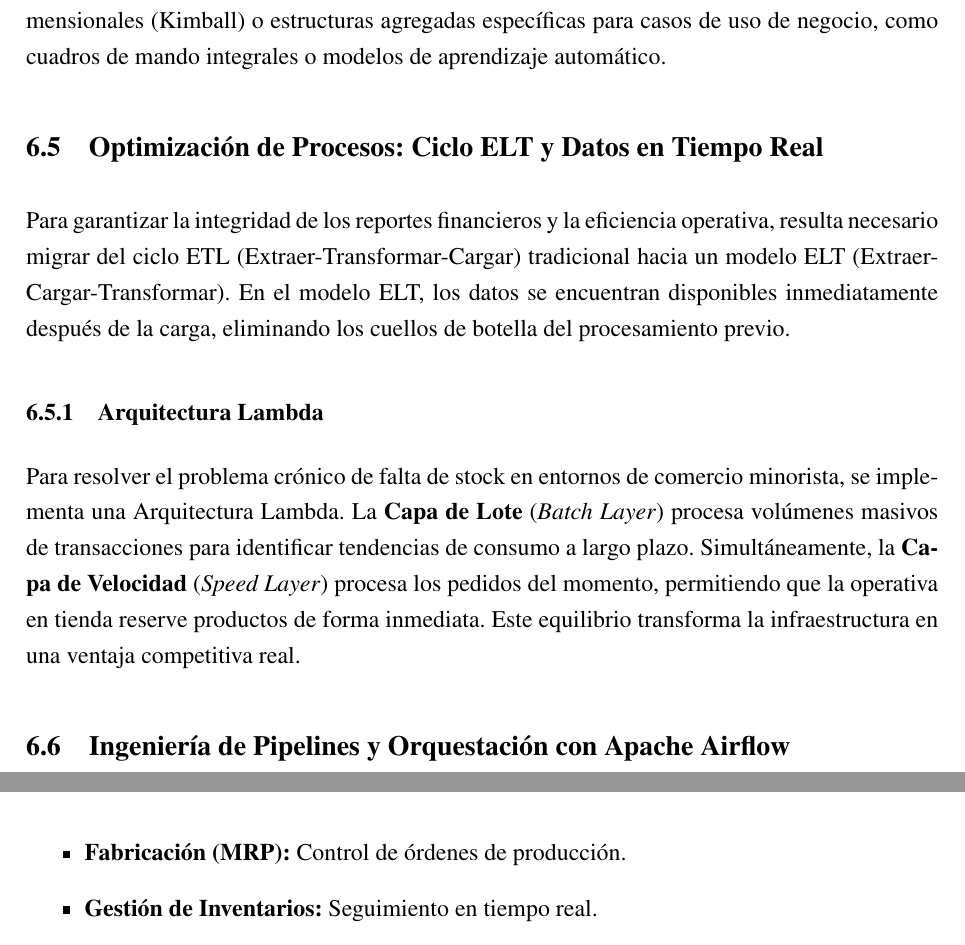
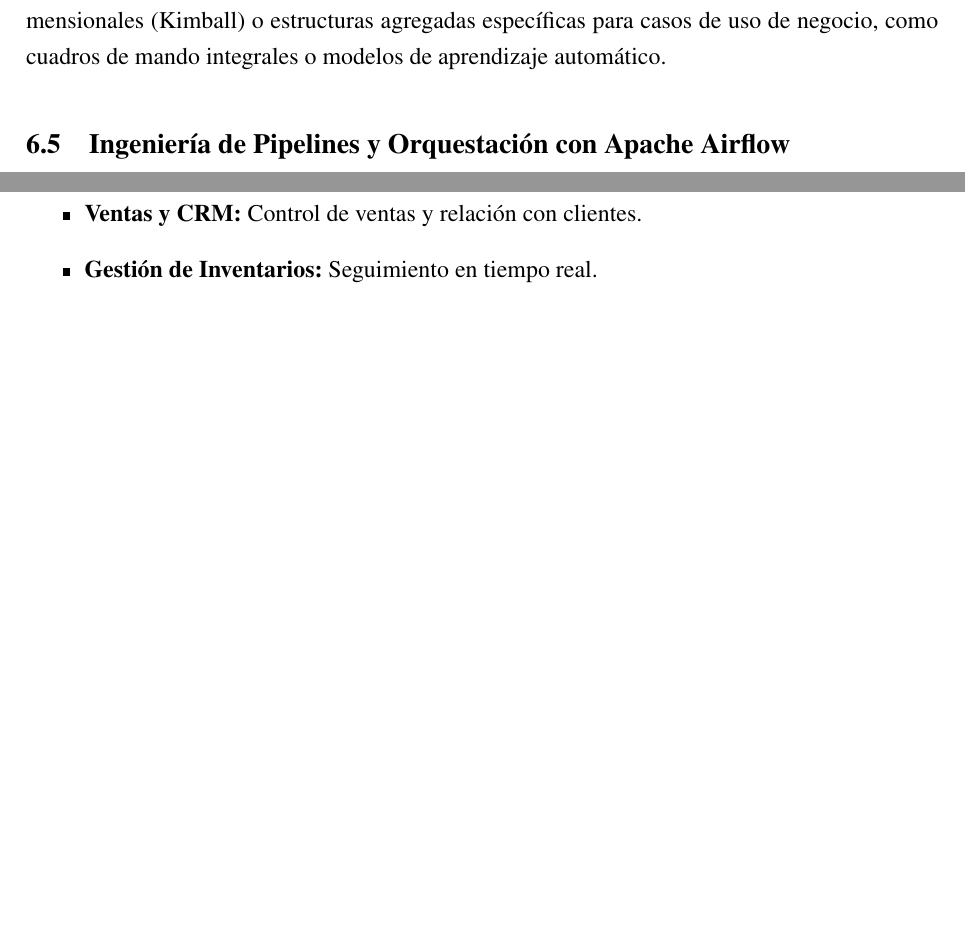
Before and after one commit to juliansknelo/Repofinal, a LaTeX document (main.tex, which reads capitulos/marco_teorico.tex): two parts of pages 17 and 20 of 47, joined at a grey line, cut so that both start at the same text, the shorter picture padded with empty space. Compiled offline with pdfLaTeX.

Commit message:
Redaciion pre cambios de capitulos

```diff
--- a/capitulos/marco_teorico.tex
+++ b/capitulos/marco_teorico.tex
@@ -98,13 +98,7 @@ En esta etapa se aplican procesos de limpieza, filtrado y normalización básica
 Representa el nivel más alto de refinamiento. Los datos se organizan siguiendo modelos dimensionales (Kimball) o estructuras agregadas específicas para casos de uso de negocio, como cuadros de mando integrales o modelos de aprendizaje automático.
 
 
-\section{Optimización de Procesos: Ciclo ELT y Datos en Tiempo Real}
 
-Para garantizar la integridad de los reportes financieros y la eficiencia operativa, resulta necesario migrar del ciclo ETL (Extraer-Transformar-Cargar) tradicional hacia un modelo ELT (Extraer-Cargar-Transformar). En el modelo ELT, los datos se encuentran disponibles inmediatamente después de la carga, eliminando los cuellos de botella del procesamiento previo.
-
-\subsection{Arquitectura Lambda}
-
-Para resolver el problema crónico de falta de stock en entornos de comercio minorista, se implementa una Arquitectura Lambda. La \textbf{Capa de Lote} (\textit{Batch Layer}) procesa volúmenes masivos de transacciones para identificar tendencias de consumo a largo plazo. Simultáneamente, la \textbf{Capa de Velocidad} (\textit{Speed Layer}) procesa los pedidos del momento, permitiendo que la operativa en tienda reserve productos de forma inmediata. Este equilibrio transforma la infraestructura en una ventaja competitiva real.
 
 
 \section{Ingeniería de Pipelines y Orquestación con Apache Airflow}
@@ -168,5 +164,5 @@ Los sistemas de \textbf{Planificación de Recursos Empresariales (ERP)} actúan
 \begin{itemize}
-    \item \textbf{Fabricación (MRP):} Control de órdenes de producción.
+    \item \textbf{Ventas y CRM:} Control de ventas y relación con clientes.
     \item \textbf{Gestión de Inventarios:} Seguimiento en tiempo real.
     \item \textbf{Finanzas y Contabilidad:} Automatización de asientos contables.
 \end{itemize}
```
Also changed, not shown: main.pdf, capitulos/marco_teorico.tex (4 more changed lines), 7 other files.
